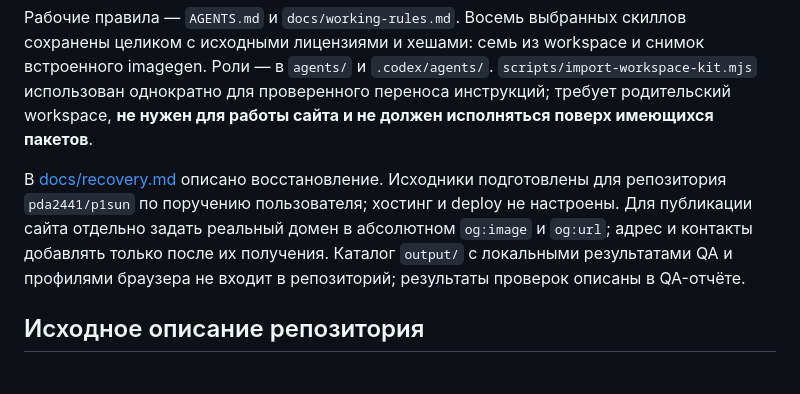
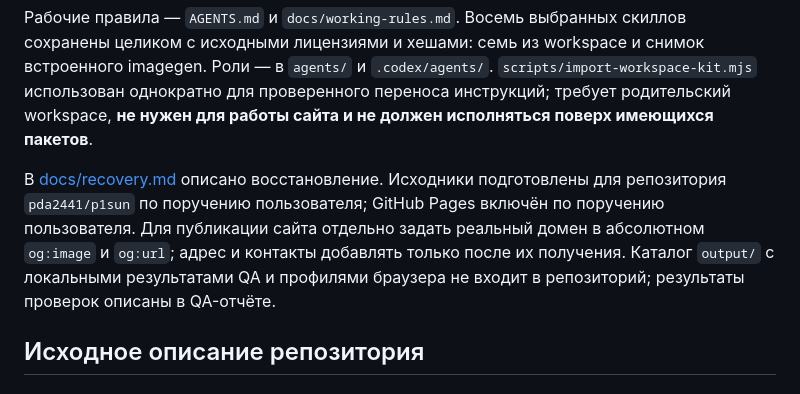
Before and after one commit to pda2441/p1sun, a Markdown page: README.md, the part around the change. GitHub-like rendering.

Commit message:
Зафиксировать адрес сайта и результаты проверки публикации

```diff
--- a/README.md
+++ b/README.md
@@ -64,7 +64,7 @@ node scripts/verify.mjs
 
 Рабочие правила — `AGENTS.md` и `docs/working-rules.md`. Восемь выбранных скиллов сохранены целиком с исходными лицензиями и хешами: семь из workspace и снимок встроенного imagegen. Роли — в `agents/` и `.codex/agents/`. `scripts/import-workspace-kit.mjs` использован однократно для проверенного переноса инструкций; требует родительский workspace, **не нужен для работы сайта и не должен исполняться поверх имеющихся пакетов**.
 
-В [docs/recovery.md](docs/recovery.md) описано восстановление. Исходники подготовлены для репозитория `pda2441/p1sun` по поручению пользователя; хостинг и deploy не настроены. Для публикации сайта отдельно задать реальный домен в абсолютном `og:image` и `og:url`; адрес и контакты добавлять только после их получения. Каталог `output/` с локальными результатами QA и профилями браузера не входит в репозиторий; результаты проверок описаны в QA-отчёте.
+В [docs/recovery.md](docs/recovery.md) описано восстановление. Исходники подготовлены для репозитория `pda2441/p1sun` по поручению пользователя; GitHub Pages включён по поручению пользователя. Для публикации сайта отдельно задать реальный домен в абсолютном `og:image` и `og:url`; адрес и контакты добавлять только после их получения. Каталог `output/` с локальными результатами QA и профилями браузера не входит в репозиторий; результаты проверок описаны в QA-отчёте.
 
 ## Исходное описание репозитория
 
```
Also changed, not shown: docs/progress.md (+8 -0 lines), docs/qa-report.md (+8 -0 lines).
